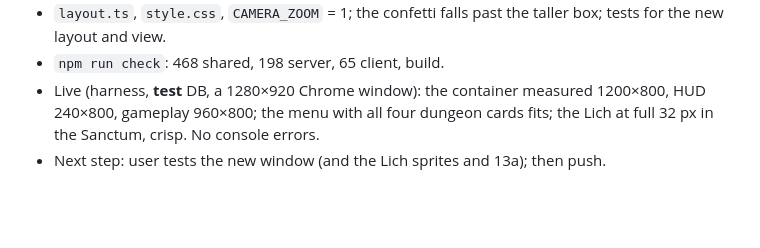
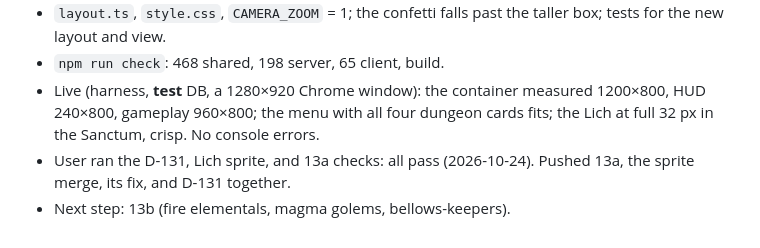
Before and after one commit to amkashyap1220/Serfdom, a Markdown page: docs/WORK_LOG.md, the part around the change. GitHub-like rendering; blank space fills up the shorter version.

Commit message:
Docs: 13a, the Lich sprites, and D-131 passed
Co-Authored-By: Claude Opus 5.5 <noreply@anthropic.com>

```diff
--- a/docs/WORK_LOG.md
+++ b/docs/WORK_LOG.md
@@ -627,4 +627,5 @@ Phase numbering follows the 27-phase roadmap (D-124; entries before 2026-10-24 u
 - `layout.ts`, `style.css`, `CAMERA_ZOOM` = 1; the confetti falls past the taller box; tests for the new layout and view.
 - `npm run check`: 468 shared, 198 server, 65 client, build.
 - Live (harness, **test** DB, a 1280×920 Chrome window): the container measured 1200×800, HUD 240×800, gameplay 960×800; the menu with all four dungeon cards fits; the Lich at full 32 px in the Sanctum, crisp. No console errors.
-- Next step: user tests the new window (and the Lich sprites and 13a); then push.
+- User ran the D-131, Lich sprite, and 13a checks: all pass (2026-10-24). Pushed 13a, the sprite merge, its fix, and D-131 together.
+- Next step: 13b (fire elementals, magma golems, bellows-keepers).
```
